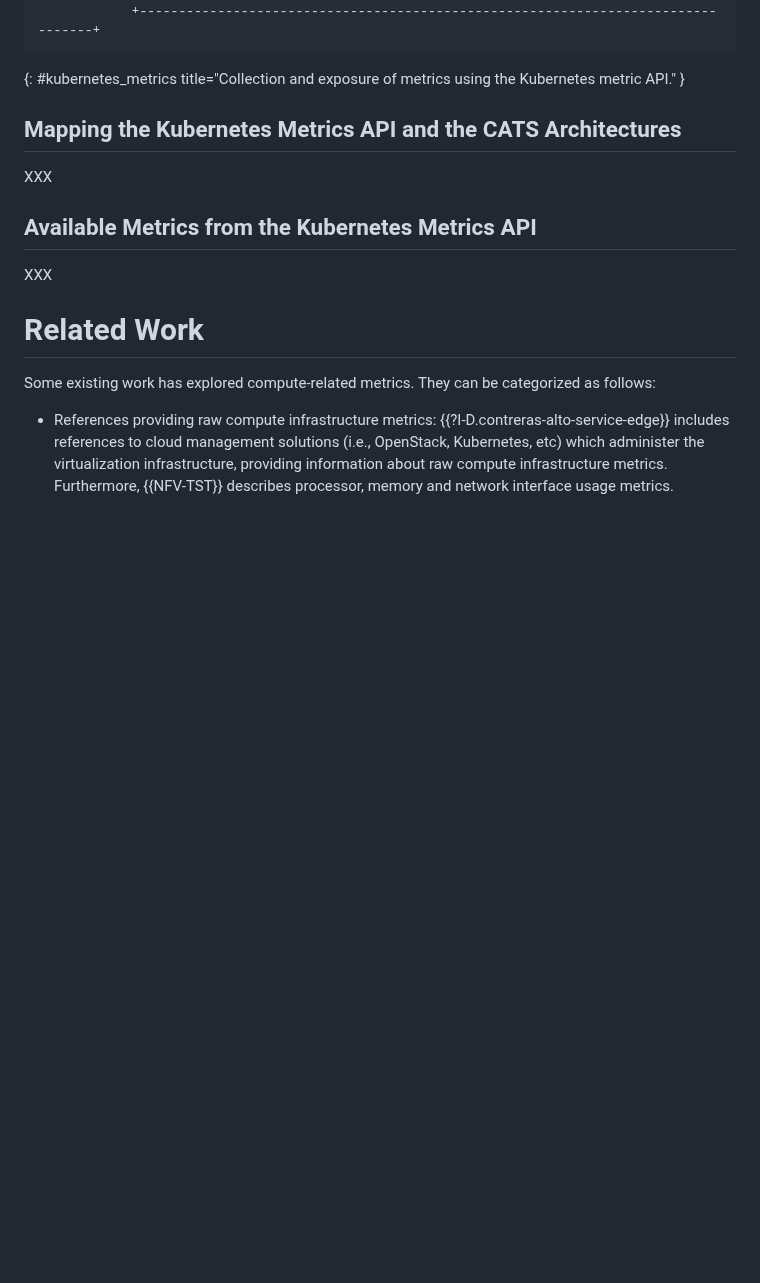
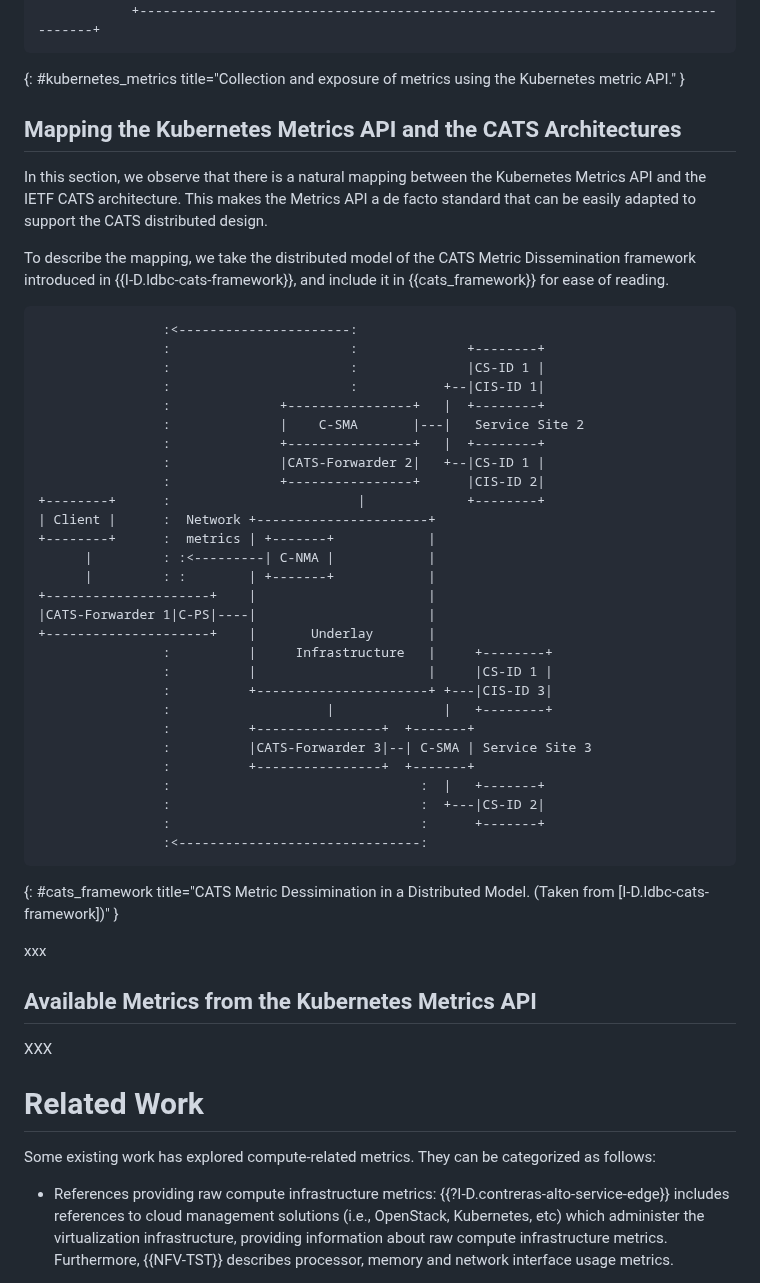
Before and after one commit to giralt/draft-xxx-operational-compute-metrics, a Markdown page: draft-rcr-opsawg-operational-compute-metrics.md, the part around the change. Rendered like a GitHub page; blank space fills up the shorter version.

Commit message:
Updated Metrics API section

```diff
--- a/draft-rcr-opsawg-operational-compute-metrics.md
+++ b/draft-rcr-opsawg-operational-compute-metrics.md
@@ -613,11 +613,53 @@ One of them corresponds to the Metrics API service. HPA, VPA, and
                 |                               +-----------------------------------------------+ |
                 |                                                                                 |
                 +---------------------------------------------------------------------------------+
-{: #kubernetes_metrics title="Collection and exposure of metrics using the Kubernetes metric API." }
+{: #kubernetes_metrics title="Collection and exposure of
+metrics using the Kubernetes metric API." }
 
 ## Mapping the Kubernetes Metrics API and the CATS Architectures
 
-XXX
+In this section, we observe that there is a natural mapping between
+the Kubernetes Metrics API and the IETF CATS architecture. This
+makes the Metrics API a de facto standard that can be easily
+adapted to support the CATS distributed design.
+
+To describe the mapping, we take the distributed model
+of the CATS Metric Dissemination framework introduced in
+{{I-D.ldbc-cats-framework}}, and include it in {{cats_framework}}
+for ease of reading.
+
+                    :<----------------------:
+                    :                       :              +--------+
+                    :                       :              |CS-ID 1 |
+                    :                       :           +--|CIS-ID 1|
+                    :              +----------------+   |  +--------+
+                    :              |    C-SMA       |---|   Service Site 2
+                    :              +----------------+   |  +--------+
+                    :              |CATS-Forwarder 2|   +--|CS-ID 1 |
+                    :              +----------------+      |CIS-ID 2|
+    +--------+      :                        |             +--------+
+    | Client |      :  Network +----------------------+
+    +--------+      :  metrics | +-------+            |
+          |         : :<---------| C-NMA |            |
+          |         : :        | +-------+            |
+    +---------------------+    |                      |
+    |CATS-Forwarder 1|C-PS|----|                      |
+    +---------------------+    |       Underlay       |
+                    :          |     Infrastructure   |     +--------+
+                    :          |                      |     |CS-ID 1 |
+                    :          +----------------------+ +---|CIS-ID 3|
+                    :                    |              |   +--------+
+                    :          +----------------+  +-------+
+                    :          |CATS-Forwarder 3|--| C-SMA | Service Site 3
+                    :          +----------------+  +-------+
+                    :                                :  |   +-------+
+                    :                                :  +---|CS-ID 2|
+                    :                                :      +-------+
+                    :<-------------------------------:
+{: #cats_framework title="CATS Metric Dessimination in a Distributed Model.
+(Taken from [I-D.ldbc-cats-framework])" }
+
+xxx
 
 ## Available Metrics from the Kubernetes Metrics API
 
```
